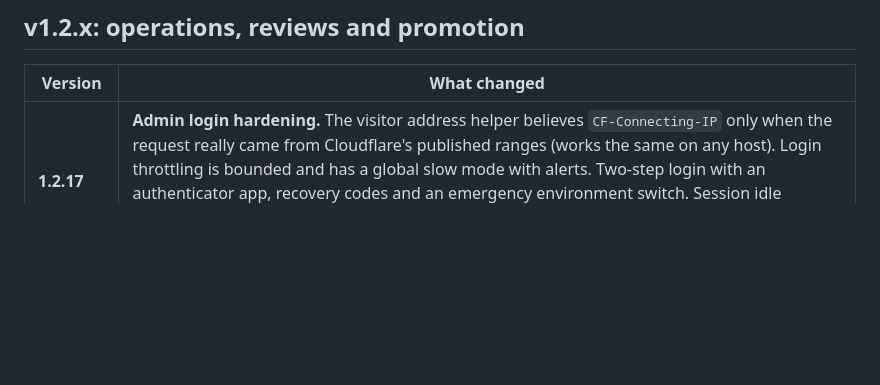
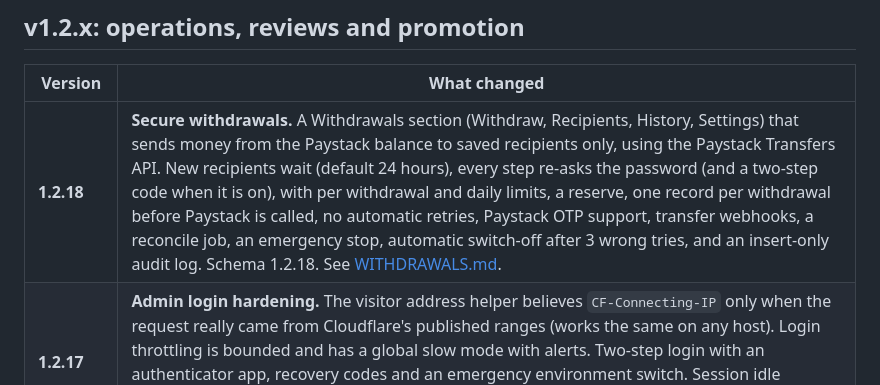
Before and after one commit to Advay254/Adv-HeartCode, a Markdown page: docs/VERSIONS.md, the part around the change. Rendered like a GitHub page; blank space fills up the shorter version.

```diff
--- a/docs/VERSIONS.md
+++ b/docs/VERSIONS.md
@@ -14,6 +14,7 @@ Two numbers exist on purpose. The **app version** is in `package.json` and `/hea
 
 | Version | What changed |
 |---|---|
+| **1.2.18** | **Secure withdrawals.** A Withdrawals section (Withdraw, Recipients, History, Settings) that sends money from the Paystack balance to saved recipients only, using the Paystack Transfers API. New recipients wait (default 24 hours), every step re-asks the password (and a two-step code when it is on), with per withdrawal and daily limits, a reserve, one record per withdrawal before Paystack is called, no automatic retries, Paystack OTP support, transfer webhooks, a reconcile job, an emergency stop, automatic switch-off after 3 wrong tries, and an insert-only audit log. Schema 1.2.18. See [WITHDRAWALS.md](WITHDRAWALS.md). |
 | **1.2.17** | **Admin login hardening.** The visitor address helper believes `CF-Connecting-IP` only when the request really came from Cloudflare's published ranges (works the same on any host). Login throttling is bounded and has a global slow mode with alerts. Two-step login with an authenticator app, recovery codes and an emergency environment switch. Session idle timeout, scheduled cleanup, and log out everywhere. Startup warnings for weak settings. New Security page. See [SECURITY.md](SECURITY.md). |
 | **1.2.16** | **Umami analytics.** An Analytics card in Site Settings (off by default): script address, website ID, allowed domains, Do Not Track, count after first interaction, page speed data, heatmap recorder and "serve through this site". Query strings reduced to `utm_` tags, eight named events, server-side `payment_success` revenue, UTM tags on promotion links. No database change. See [ANALYTICS.md](ANALYTICS.md). |
 | **1.2.14** | **Promotion reliability and card.** Delivery routes are never rate limited, the promo renders at once from a single per-campaign script (`/embed/:token.js`), edge cache headers, a container placed by the snippet, beacon plus image-ping tracking, ES5 script with a no-Shadow-DOM fallback, a `data-debug` switch and troubleshooting help. The card is the only style (slim and text campaigns are converted), with accent, background, text, corner and density options, a contrast check, and a new default design. See [PROMOTIONS.md](PROMOTIONS.md). |
```
Also changed, not shown: docs/WITHDRAWALS.md (added, +50 -0 lines).
